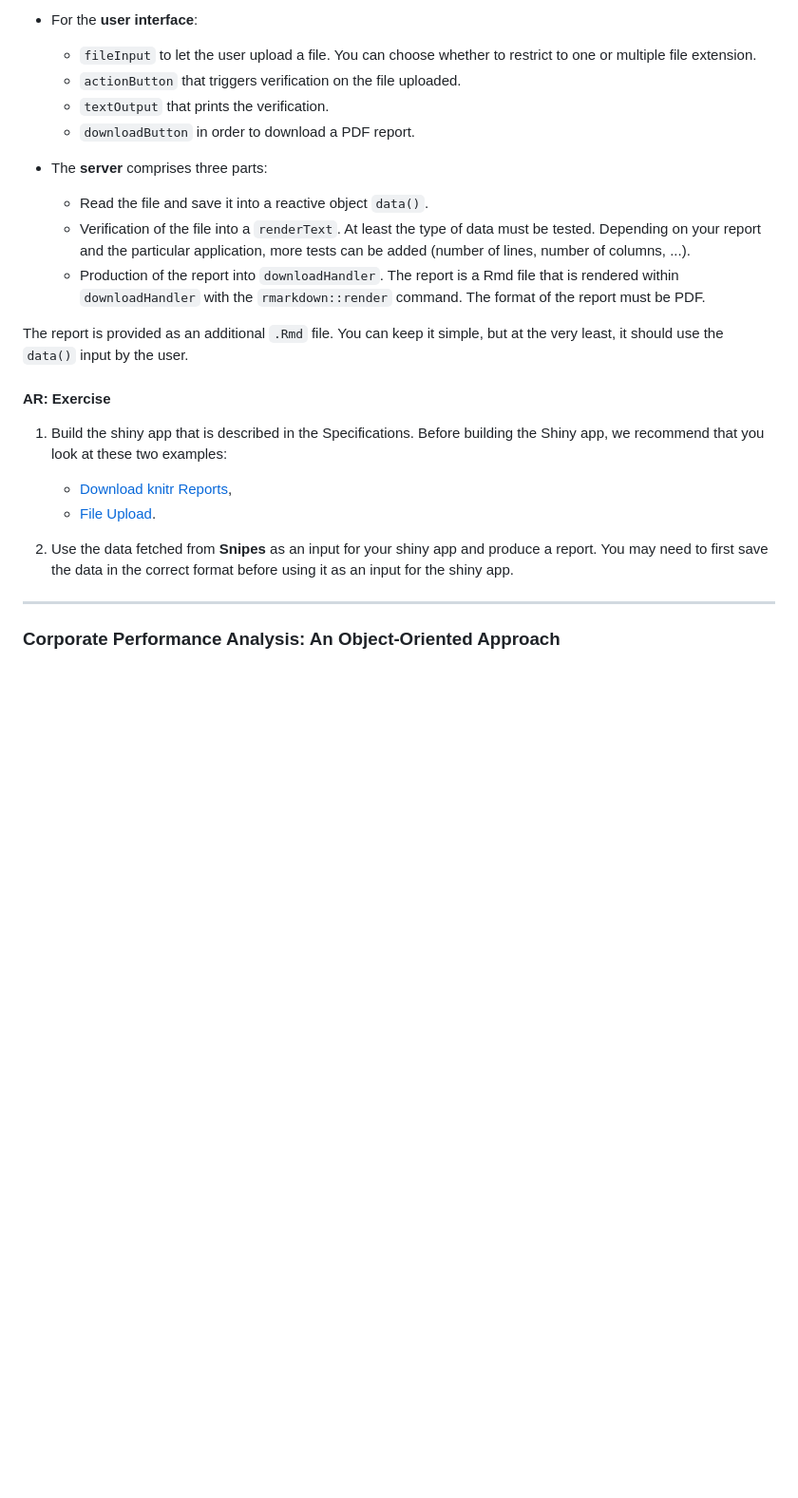
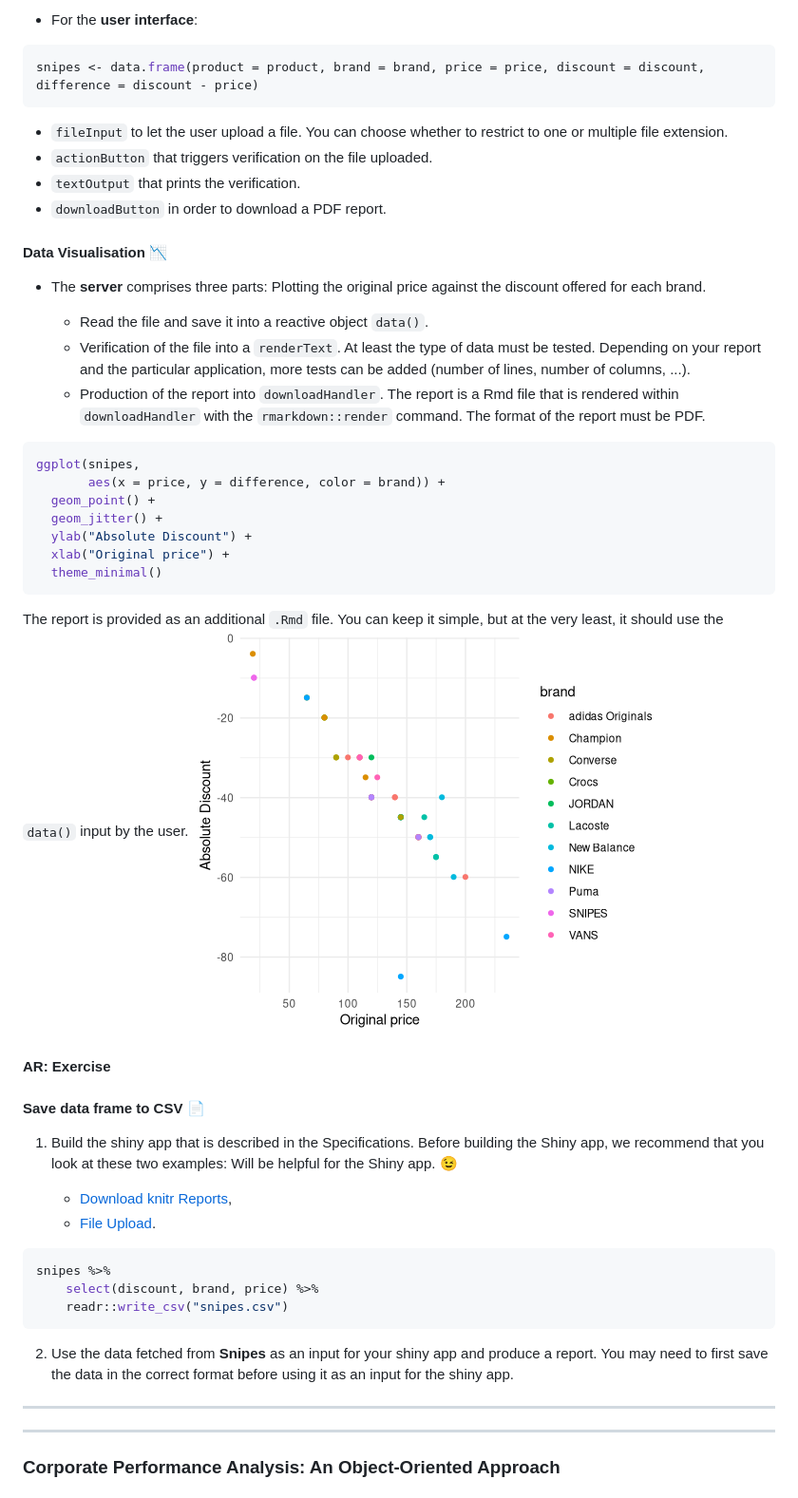
Before and after one commit to ptds2023/hw3_solution, a Markdown page: README.md, the part around one of its changes. Shown at 95% size. GitHub-like rendering; blank space fills up the shorter version.

````diff
--- a/README.md
+++ b/README.md
@@ -33,27 +84,50 @@ The shiny app has the following specifications.
 
 - For the **user interface**:
+```r
+snipes <- data.frame(product = product, brand = brand, price = price, discount = discount, difference = discount - price)
+```
 
   - `fileInput` to let the user upload a file. You can choose whether to restrict to one or multiple file extension.
   - `actionButton` that triggers verification on the file uploaded.
   - `textOutput` that prints the verification.
   - `downloadButton` in order to download a PDF report.
+#### Data Visualisation 📉
 
 - The **server** comprises three parts:
+Plotting the original price against the discount offered for each brand.
 
   - Read the file and save it into a reactive object `data()`.
   - Verification of the file into a `renderText`. At least the type of data must be tested. Depending on your report and the particular application, more tests can be added (number of lines, number of columns, ...).
   - Production of the report into `downloadHandler`. The report is a Rmd file that is rendered within `downloadHandler` with the `rmarkdown::render` command. The format of the report must be PDF.
+```r
+ggplot(snipes,
+       aes(x = price, y = difference, color = brand)) +
+  geom_point() +
+  geom_jitter() +
+  ylab("Absolute Discount") +
+  xlab("Original price") +
+  theme_minimal()
+```
 
 The report is provided as an additional `.Rmd` file. You can keep it simple, but at the very least, it should use the `data()` input by the user.
+![](snipes2.png)
 
 #### AR: Exercise
+#### Save data frame to CSV 📄
 
 1. Build the shiny app that is described in the Specifications. Before building the Shiny app, we recommend that you look at these two examples:
+Will be helpful for the Shiny app. 😉
 
     - [Download knitr Reports](https://shiny.posit.co/r/gallery/advanced-shiny/download-knitr-reports/),
     - [File Upload](https://shiny.posit.co/r/gallery/widgets/file-upload/).
+```r
+snipes %>%
+    select(discount, brand, price) %>%
+    readr::write_csv("snipes.csv")
+```
 
 2. Use the data fetched from **Snipes** as an input for your shiny app and produce a report. You may need to first save the data in the correct format before using it as an input for the shiny app.
+---
 
 ---
 
````
Also changed, not shown: other parts of README.md (+51 -0 lines).
